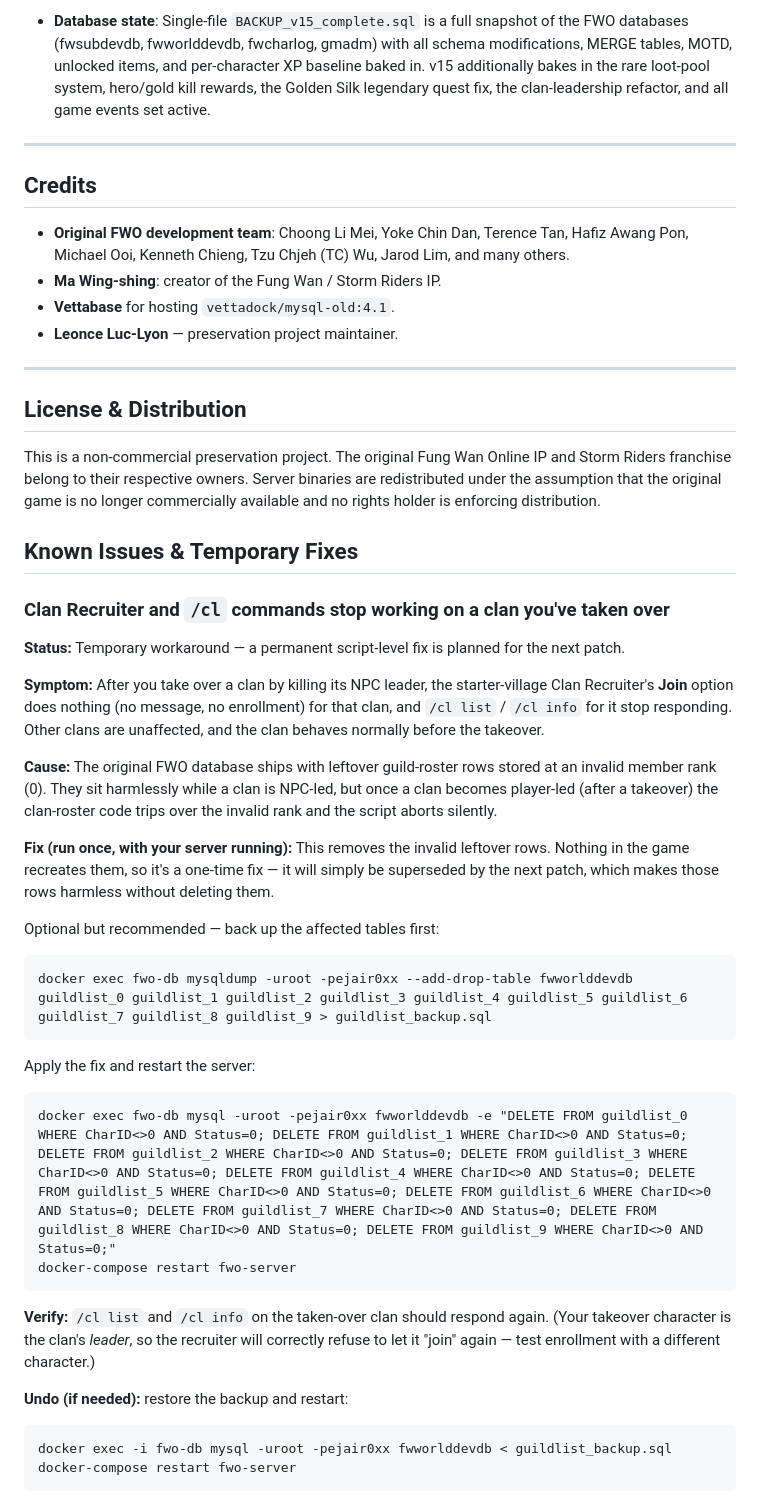
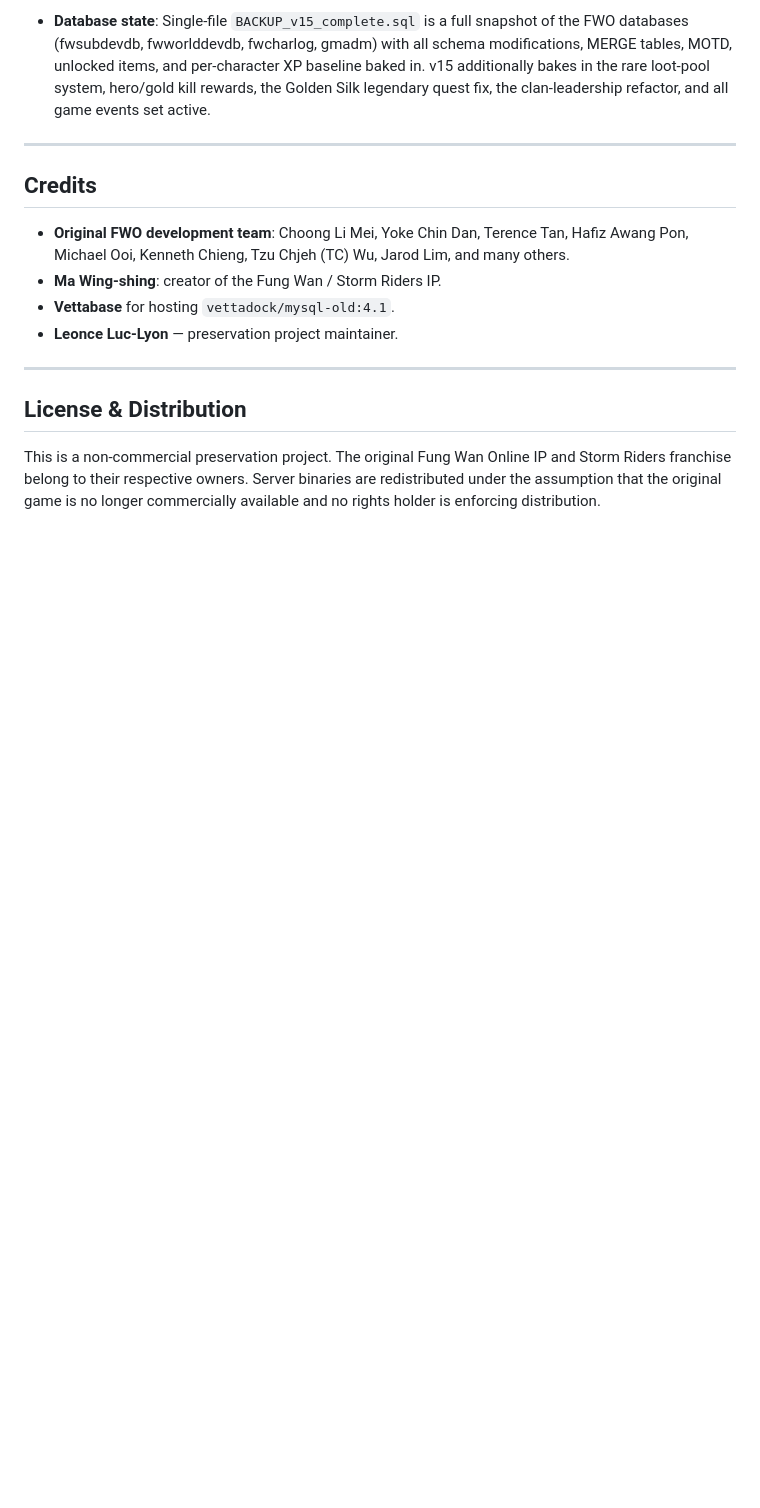
Before and after one commit to LeonceLucLyon/Fung-Wan-Online-Preservation-Project, a Markdown page: README.md, the part around the change. Drawn GitHub-style; blank space fills up the shorter version.

Commit message:
Update README.md
Removed temp fix as is unnecessary and broken, current version fixes Clan problems/bugs.

````diff
--- a/README.md
+++ b/README.md
@@ -149,38 +149,3 @@ Ensure WSL2 is enabled, Hyper-V is enabled, and your Windows version is 10 build
 ## License & Distribution
 
 This is a non-commercial preservation project. The original Fung Wan Online IP and Storm Riders franchise belong to their respective owners. Server binaries are redistributed under the assumption that the original game is no longer commercially available and no rights holder is enforcing distribution.
-
-
-## Known Issues & Temporary Fixes
-
-### Clan Recruiter and `/cl` commands stop working on a clan you've taken over
-
-**Status:** Temporary workaround — a permanent script-level fix is planned for the next patch.
-
-**Symptom:** After you take over a clan by killing its NPC leader, the starter-village Clan Recruiter's **Join** option does nothing (no message, no enrollment) for that clan, and `/cl list` / `/cl info` for it stop responding. Other clans are unaffected, and the clan behaves normally before the takeover.
-
-**Cause:** The original FWO database ships with leftover guild-roster rows stored at an invalid member rank (0). They sit harmlessly while a clan is NPC-led, but once a clan becomes player-led (after a takeover) the clan-roster code trips over the invalid rank and the script aborts silently.
-
-**Fix (run once, with your server running):** This removes the invalid leftover rows. Nothing in the game recreates them, so it's a one-time fix — it will simply be superseded by the next patch, which makes those rows harmless without deleting them.
-
-Optional but recommended — back up the affected tables first:
-
-```bat
-docker exec fwo-db mysqldump -uroot -pejair0xx --add-drop-table fwworlddevdb guildlist_0 guildlist_1 guildlist_2 guildlist_3 guildlist_4 guildlist_5 guildlist_6 guildlist_7 guildlist_8 guildlist_9 > guildlist_backup.sql
-```
-
-Apply the fix and restart the server:
-
-```bat
-docker exec fwo-db mysql -uroot -pejair0xx fwworlddevdb -e "DELETE FROM guildlist_0 WHERE CharID<>0 AND Status=0; DELETE FROM guildlist_1 WHERE CharID<>0 AND Status=0; DELETE FROM guildlist_2 WHERE CharID<>0 AND Status=0; DELETE FROM guildlist_3 WHERE CharID<>0 AND Status=0; DELETE FROM guildlist_4 WHERE CharID<>0 AND Status=0; DELETE FROM guildlist_5 WHERE CharID<>0 AND Status=0; DELETE FROM guildlist_6 WHERE CharID<>0 AND Status=0; DELETE FROM guildlist_7 WHERE CharID<>0 AND Status=0; DELETE FROM guildlist_8 WHERE CharID<>0 AND Status=0; DELETE FROM guildlist_9 WHERE CharID<>0 AND Status=0;"
-docker-compose restart fwo-server
-```
-
-**Verify:** `/cl list` and `/cl info` on the taken-over clan should respond again. (Your takeover character is the clan's *leader*, so the recruiter will correctly refuse to let it "join" again — test enrollment with a different character.)
-
-**Undo (if needed):** restore the backup and restart:
-
-```bat
-docker exec -i fwo-db mysql -uroot -pejair0xx fwworlddevdb < guildlist_backup.sql
-docker-compose restart fwo-server
-```
````
